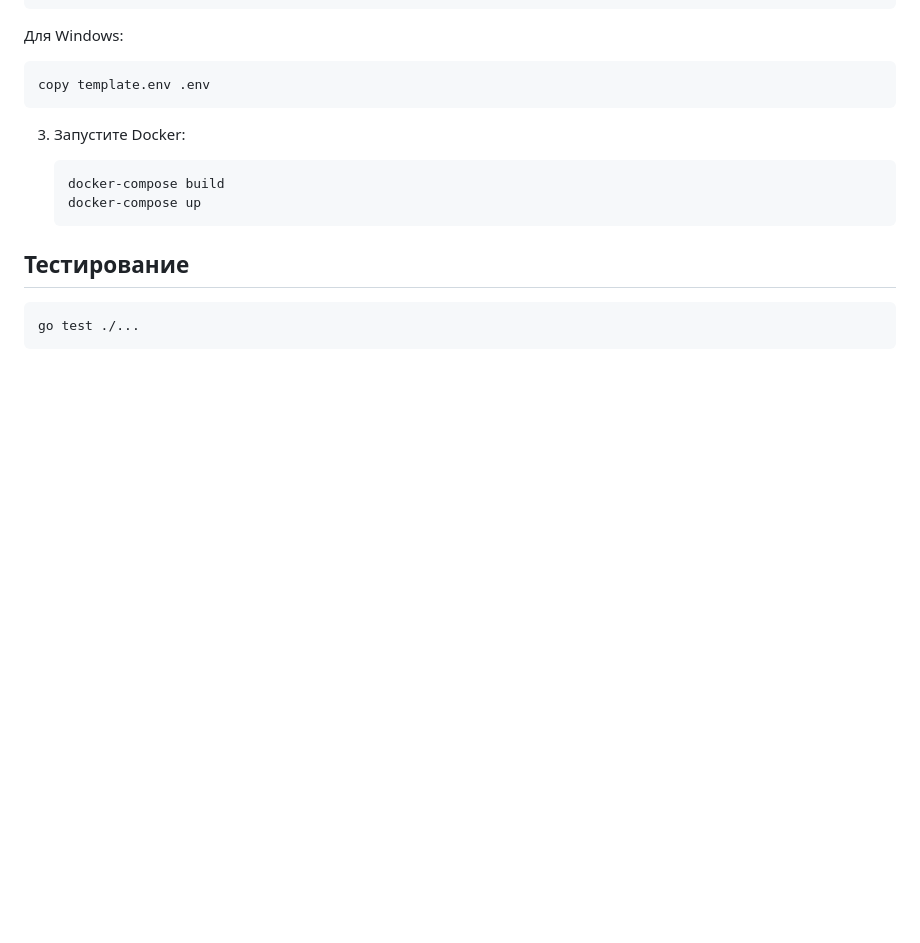
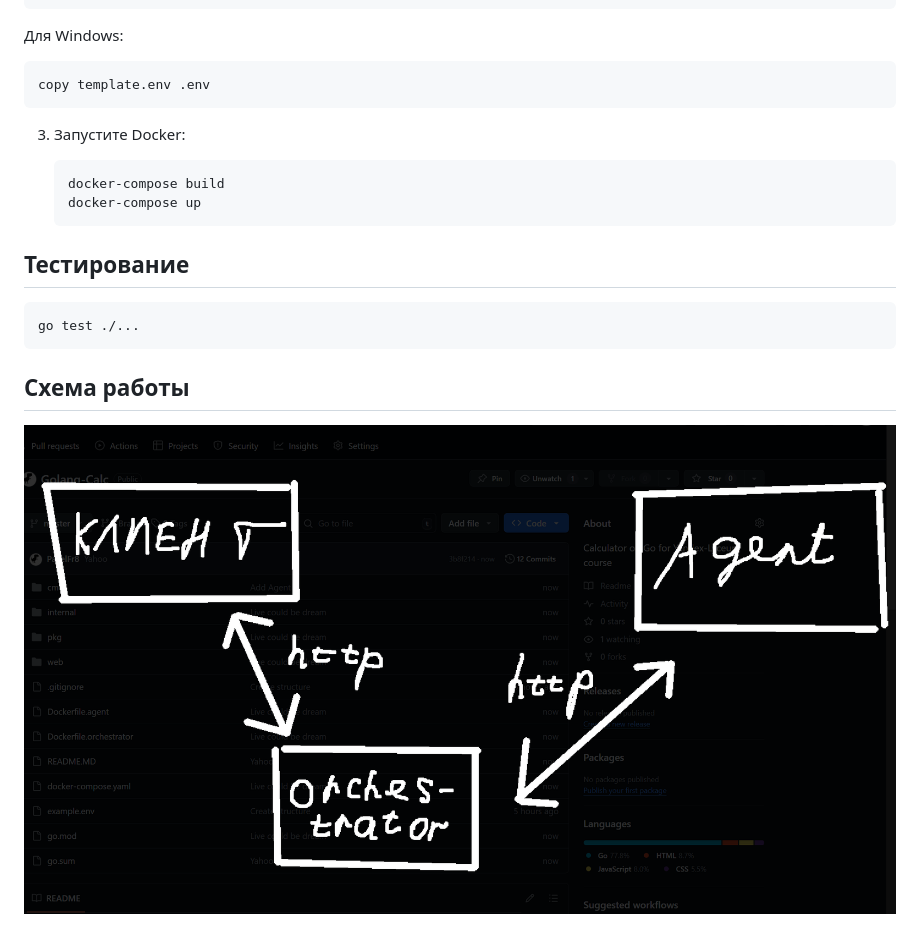
Before and after one commit to PavelFr8/Golang-Calc, a Markdown page: README.MD, the part around the change. Rendered like a GitHub page; pictures changed too: img.png (added); blank space fills up the shorter version.

Commit message:
FOTO

````diff
--- a/README.MD
+++ b/README.MD
@@ -91,3 +91,7 @@
 ```bash
 go test ./...
 ```
+
+## Схема работы
+
+![alt](img.png)
````
